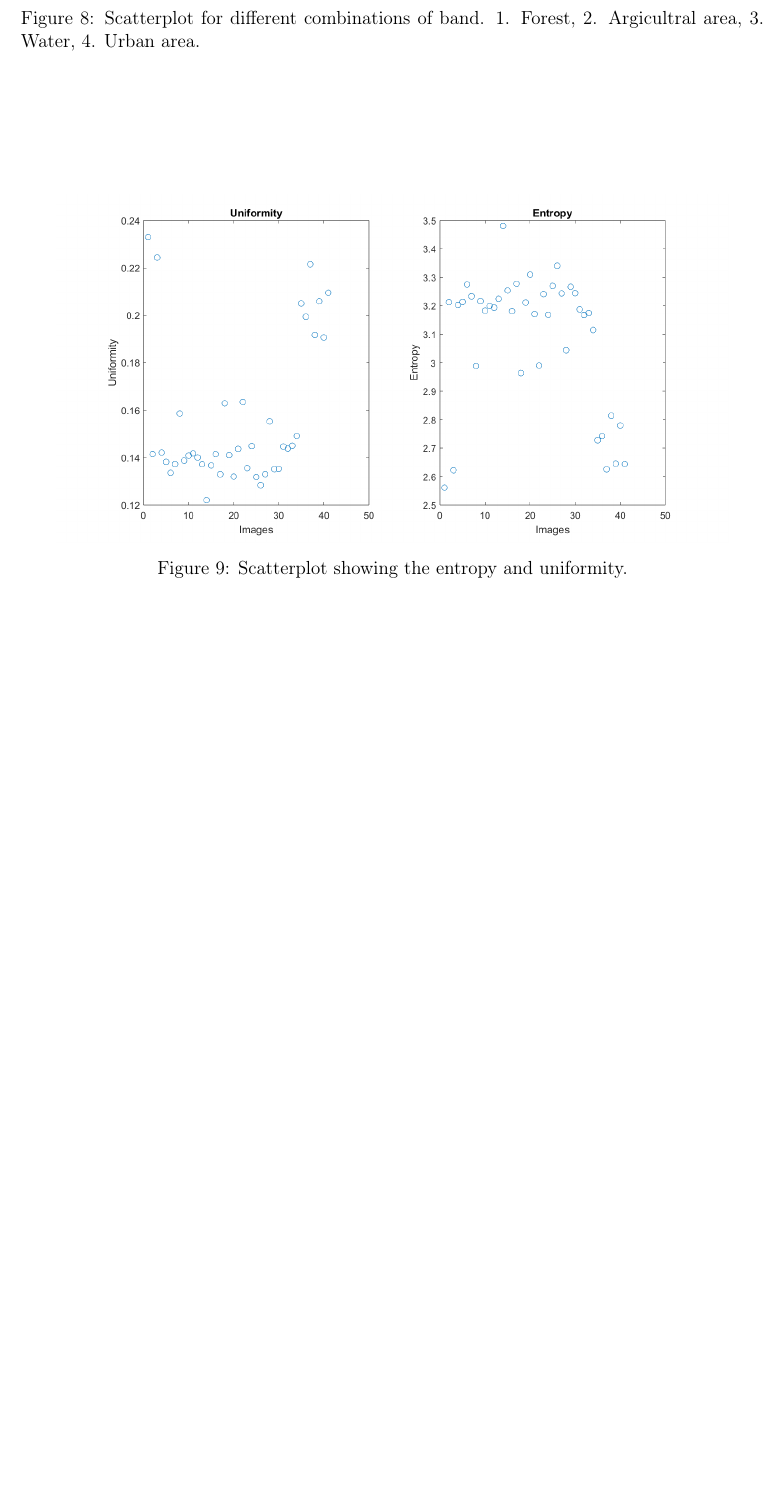
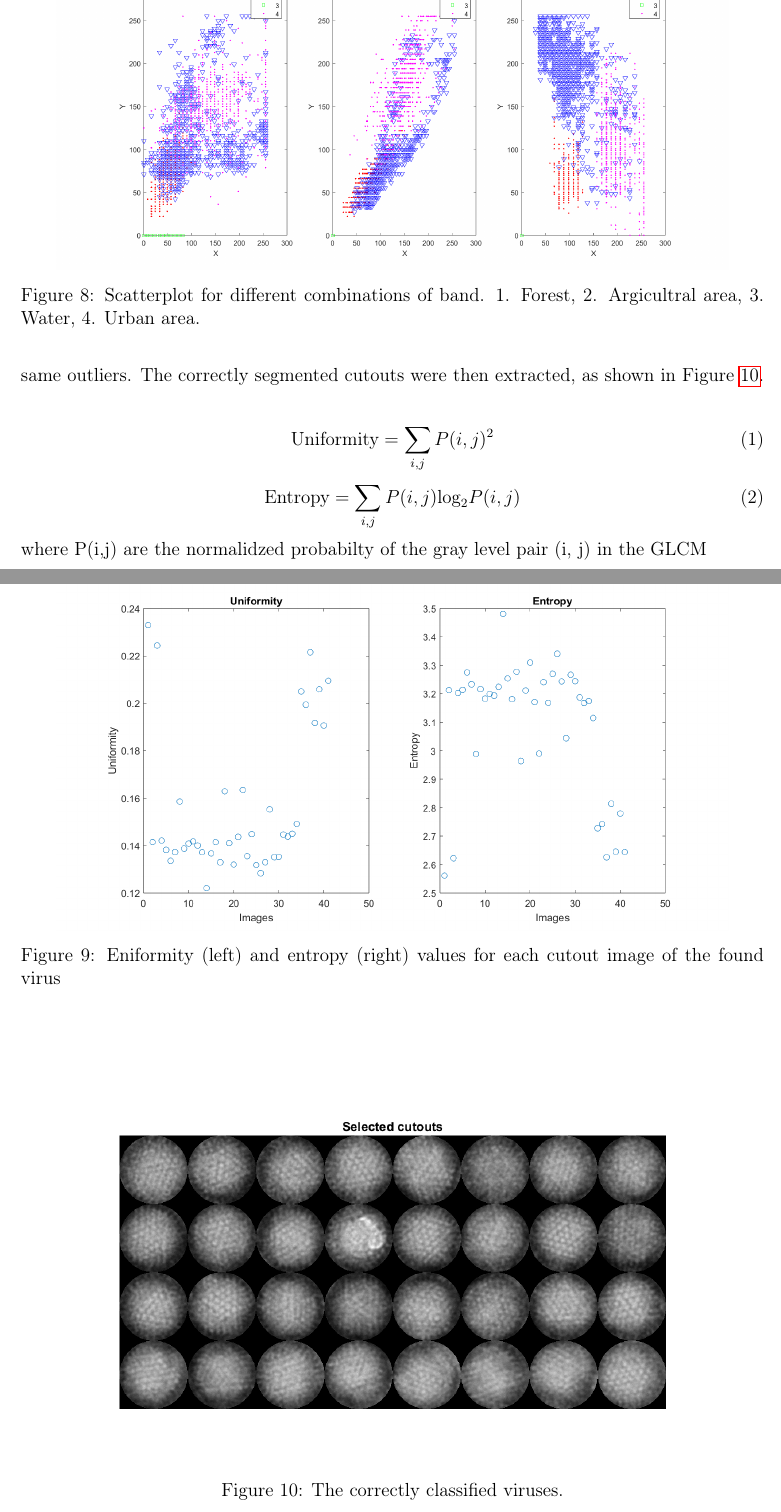
Before and after one commit to tovegunnarsson/Bildanalys4, a LaTeX document (Labb_4Andersson_Björk_Gunnarsson.tex): part of page 7 of 7 before the commit and two parts of pages 7 and 8 of 8 after it, the two joined at a grey line, cut so that both start at the same text, the shorter picture padded with empty space. Compiled offline with pdfLaTeX.

Commit message:
version4

```diff
--- a/Labb_4Andersson_Björk_Gunnarsson.tex
+++ b/Labb_4Andersson_Björk_Gunnarsson.tex
@@ -214,13 +214,34 @@ Reducing the number of bands decreases the computational cost; however, excludin
 \section{Texture-based Classification}
 \textbf{\emph{Question 7.}}
 % Which ”offset” value did you use for the co-occurrence matrix? Plot uniformity and entropy for all the objects. You should have a plot similar to Figure 3. Using entropy and uniformity, say which objects are outliers and should be removed from the sequence. Why?
-The co-occurrence matrix was calculated with the offset [0, 1].
+The co-occurrence matrix was calculated with an offset of [0,1]. Subsequently, uniformity and entropy were computed using Equation \ref{eq:uniformity} and Equation \ref{eq:entropy}, respectively. The results were plotted, as shown in Figure \ref{fig:Q7_graph}. As observed in the figure, outliers are present, corresponding to background regions that were misclassified as viruses.
+
+For uniformity, any point with a value above 0.18 is considered an outlier, while for entropy, points with a value below 2.9 are classified as outliers. Both metrics successfully identify the same outliers. The correctly segmented cutouts were then extracted, as shown in Figure \ref{fig:Q7_cutout}.
+
+\begin{equation}
+  \text{Uniformity} = \sum_{i,j} P(i,j)^2
+  \label{eq:uniformity}
+\end{equation}
+\begin{equation}
+  \text{Entropy} = \sum_{i,j} P(i,j) \text{log}_2 P(i,j)
+  \label{eq:entropy}
+\end{equation}
+where P(i,j) are the normalidzed probabilty of the gray level pair (i, j) in the GLCM
+
 \begin{figure}[h!]
   \centering
   \includegraphics[width = 15cm]{images/Q7_graph.png}
-  \caption{Scatterplot showing the entropy and uniformity.}
+  \caption{Eniformity (left) and entropy (right) values for each cutout image of the found virus }
   \label{fig:Q7_graph}
 \end{figure}
 
+\begin{figure}[h!]
+  \centering
+  \includegraphics[width = 15cm]{images/Q7_cutouts.png}
+  \caption{The correctly classified viruses.}
+  \label{fig:Q7_cutout}
+\end{figure}
+
+
 
 \end{document}
```
